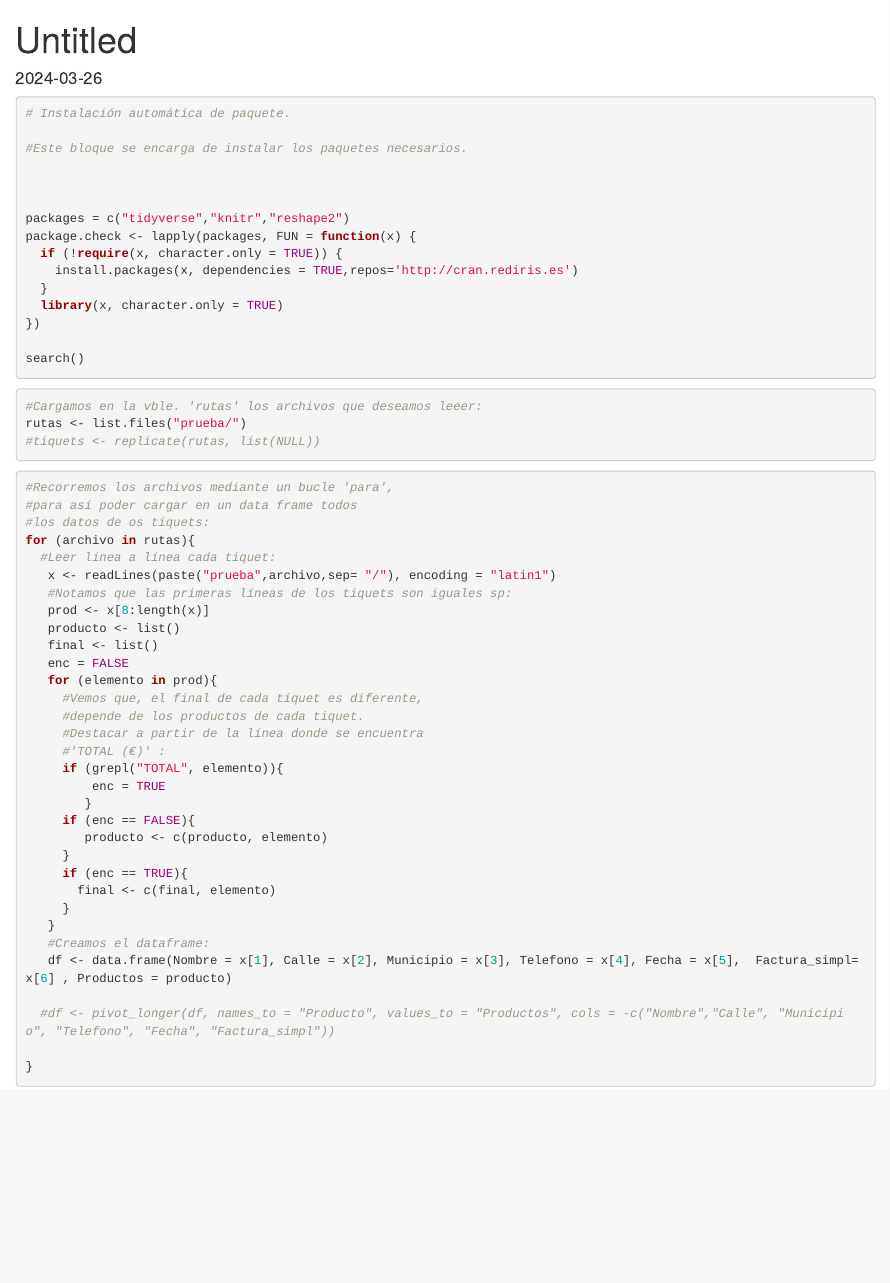
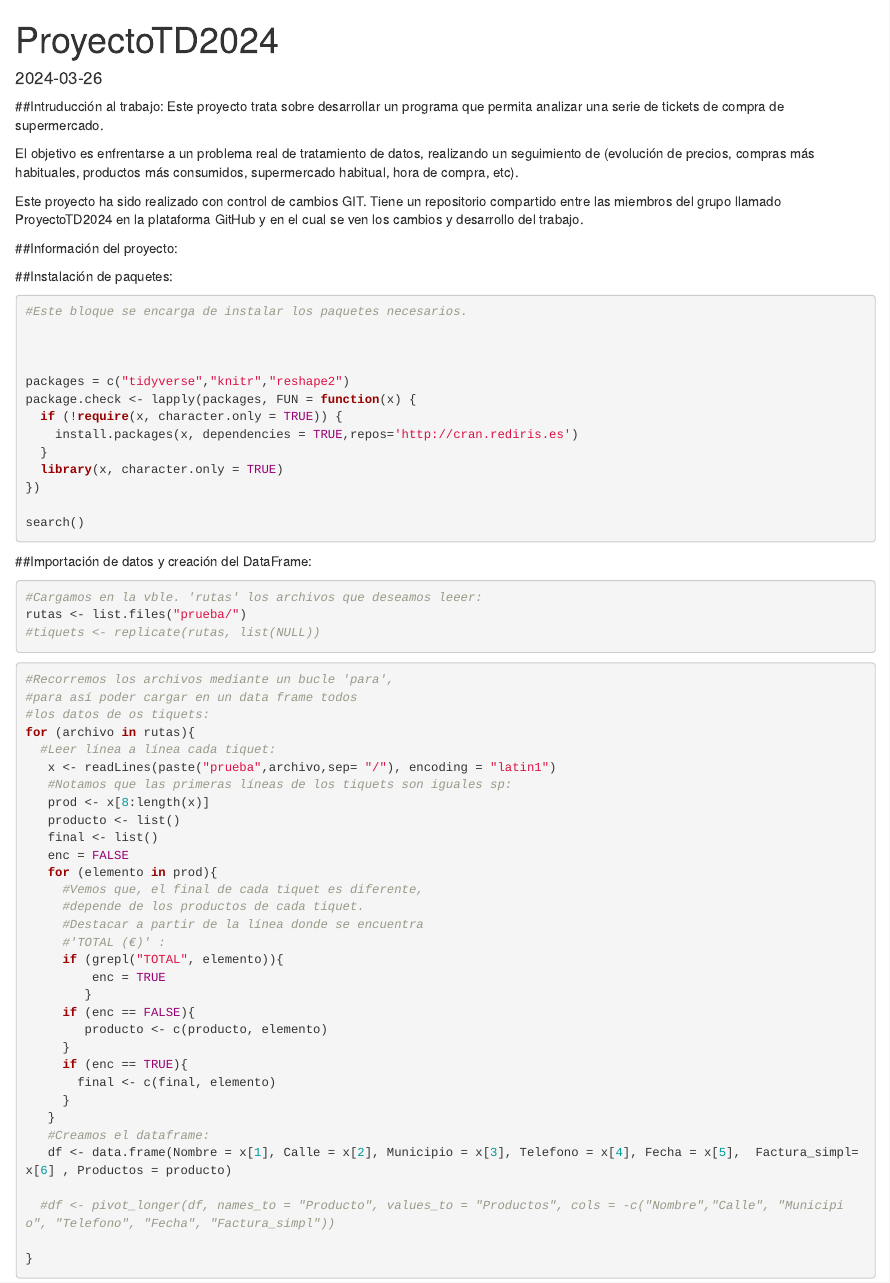
Before and after one commit to Pausicru/ProyectoTD2024, an R Markdown document (prueba1.Rmd): the page in a window 1100 px wide, from its top. Rendered offline with R 4.5, knitr and Pandoc, with nearby package versions; the code chunks are not run, so their results and figures are left out.

Commit message:
Introducción

````diff
--- a/prueba1.Rmd
+++ b/prueba1.Rmd
@@ -1,4 +1,4 @@
 ---
-title: "Untitled"
+title: "ProyectoTD2024"
 output: html_document
 date: "2024-03-26"
@@ -8,10 +9,21 @@ date: "2024-03-26"
 knitr::opts_chunk$set(echo = TRUE)
 rm(list=ls())
 ```
+##Intruducción al trabajo:
+Este proyecto trata sobre desarrollar un programa que permita analizar una serie de tickets de compra de supermercado.
 
+El objetivo es enfrentarse a un problema real de tratamiento de datos, realizando un seguimiento de (evolución de precios, compras más habituales, productos más consumidos, supermercado habitual, hora de compra, etc).
+
+Este proyecto ha sido realizado con control de cambios GIT. Tiene un repositorio compartido entre las miembros del grupo llamado ProyectoTD2024 en la plataforma GitHub y en el cual se ven los cambios y desarrollo del trabajo.
+
+##Información del proyecto:
 ```{r}
-# Instalación automática de paquete.
 
+```
+
+
+##Instalación de paquetes:
+```{r}
 #Este bloque se encarga de instalar los paquetes necesarios.
 
 
@@ -27,7 +39,7 @@ package.check <- lapply(packages, FUN = function(x) {
 search()
 
 ```
-
+##Importación de datos y creación del DataFrame:
 ```{r}
 #Cargamos en la vble. 'rutas' los archivos que deseamos leeer:
 rutas <- list.files("prueba/")
````
Also changed, not shown: prueba1.Rmd (1 more changed lines).
